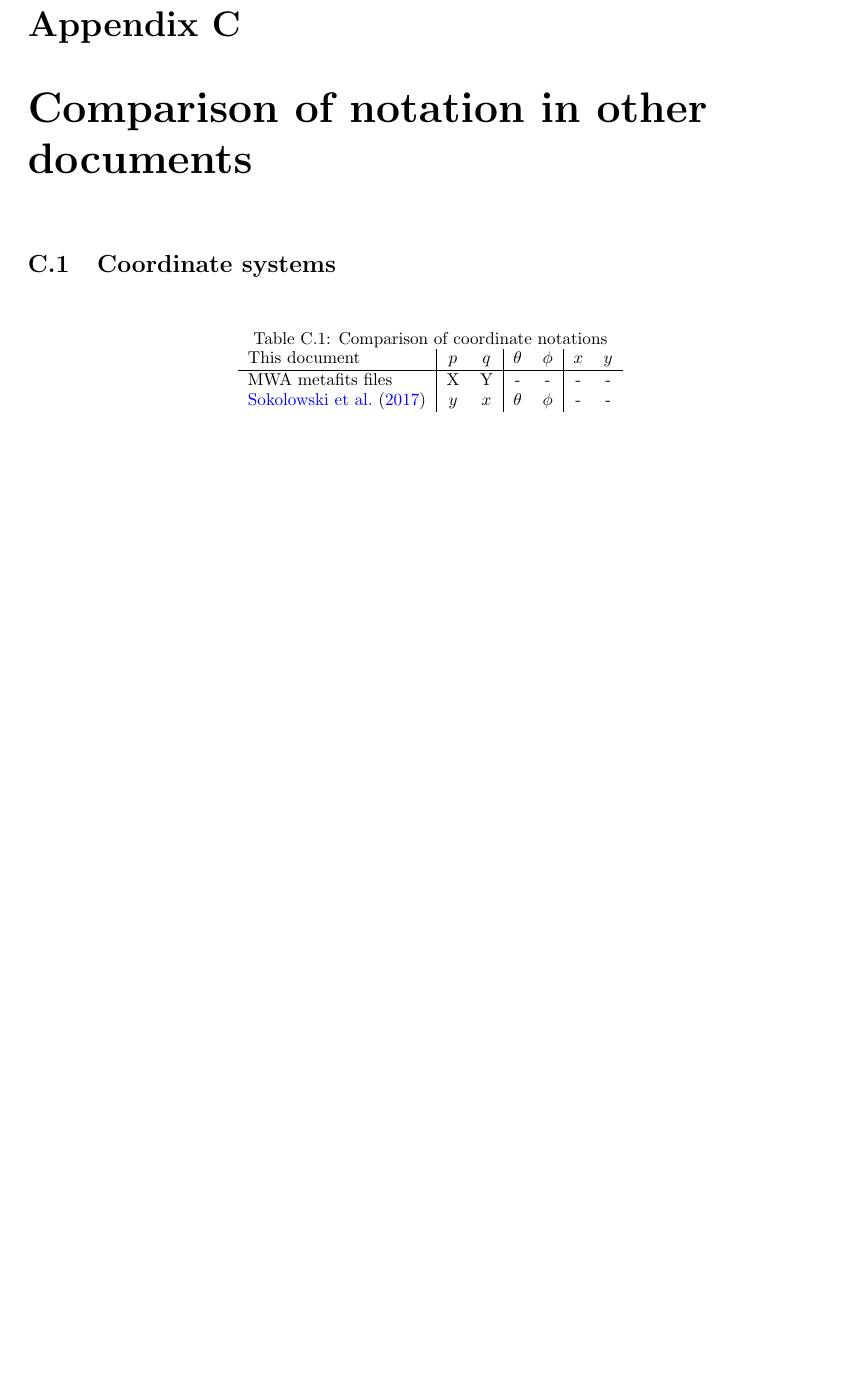
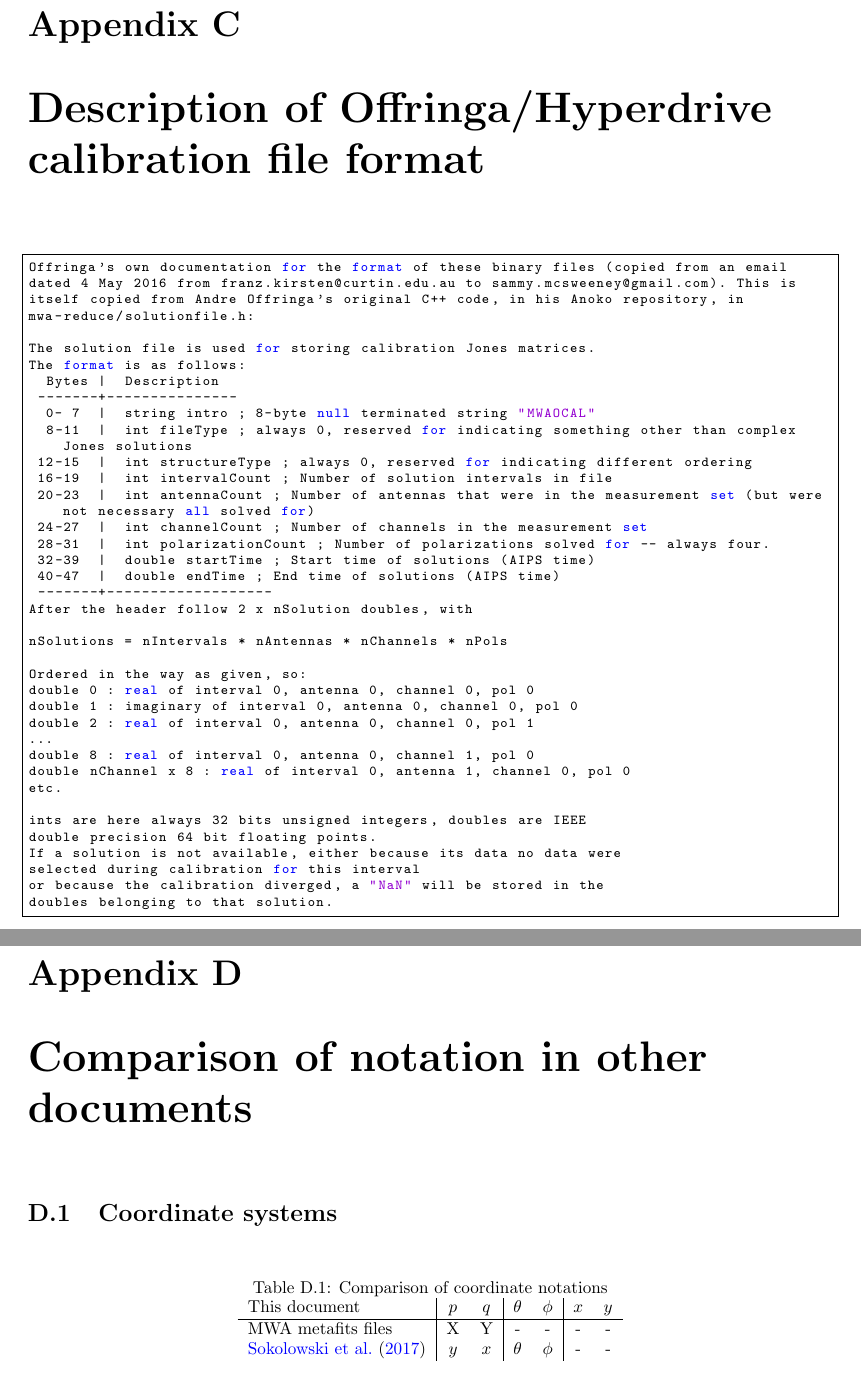
Before and after one commit to CIRA-Pulsars-and-Transients-Group/vcsbeam, a LaTeX book (doc/vcsbeam_documentation.tex): part of page 17 of 19 before the commit and two parts of pages 19 and 21 of 23 after it, the two joined at a grey line, cut so that both start at the same text, the shorter picture padded with empty space. Compiled offline with pdfLaTeX.

Commit message:
Added a bit more documentation, to do with Hyperdrive, offringa calibration solution file formats, and a foreshadowing of more head-splitting polarisation issues

```diff
--- a/doc/vcsbeam_documentation.tex
+++ b/doc/vcsbeam_documentation.tex
@@ -404,6 +412,50 @@
 Mitch
 \end{lstlisting}
 
+\chapter{Description of Offringa/Hyperdrive calibration file format}
+\label{app:offringa}
+
+\begin{lstlisting}
+Offringa's own documentation for the format of these binary files (copied from an email
+dated 4 May 2016 from franz.kirsten@curtin.edu.au to sammy.mcsweeney@gmail.com). This is
+itself copied from Andre Offringa's original C++ code, in his Anoko repository, in
+mwa-reduce/solutionfile.h:
+
+The solution file is used for storing calibration Jones matrices.
+The format is as follows:
+  Bytes |  Description
+ -------+---------------
+  0- 7  |  string intro ; 8-byte null terminated string "MWAOCAL"
+  8-11  |  int fileType ; always 0, reserved for indicating something other than complex Jones solutions
+ 12-15  |  int structureType ; always 0, reserved for indicating different ordering
+ 16-19  |  int intervalCount ; Number of solution intervals in file
+ 20-23  |  int antennaCount ; Number of antennas that were in the measurement set (but were not necessary all solved for)
+ 24-27  |  int channelCount ; Number of channels in the measurement set
+ 28-31  |  int polarizationCount ; Number of polarizations solved for -- always four.
+ 32-39  |  double startTime ; Start time of solutions (AIPS time)
+ 40-47  |  double endTime ; End time of solutions (AIPS time)
+ -------+-------------------
+After the header follow 2 x nSolution doubles, with
+
+nSolutions = nIntervals * nAntennas * nChannels * nPols
+
+Ordered in the way as given, so:
+double 0 : real of interval 0, antenna 0, channel 0, pol 0
+double 1 : imaginary of interval 0, antenna 0, channel 0, pol 0
+double 2 : real of interval 0, antenna 0, channel 0, pol 1
+...
+double 8 : real of interval 0, antenna 0, channel 1, pol 0
+double nChannel x 8 : real of interval 0, antenna 1, channel 0, pol 0
+etc.
+
+ints are here always 32 bits unsigned integers, doubles are IEEE
+double precision 64 bit floating points.
+If a solution is not available, either because its data no data were
+selected during calibration for this interval
+or because the calibration diverged, a "NaN" will be stored in the
+doubles belonging to that solution.
+\end{lstlisting}
+
 \chapter{Comparison of notation in other documents}
 
 \section{Coordinate systems}
```
Also changed, not shown: doc/vcsbeam_documentation.tex (16 more changed lines).
